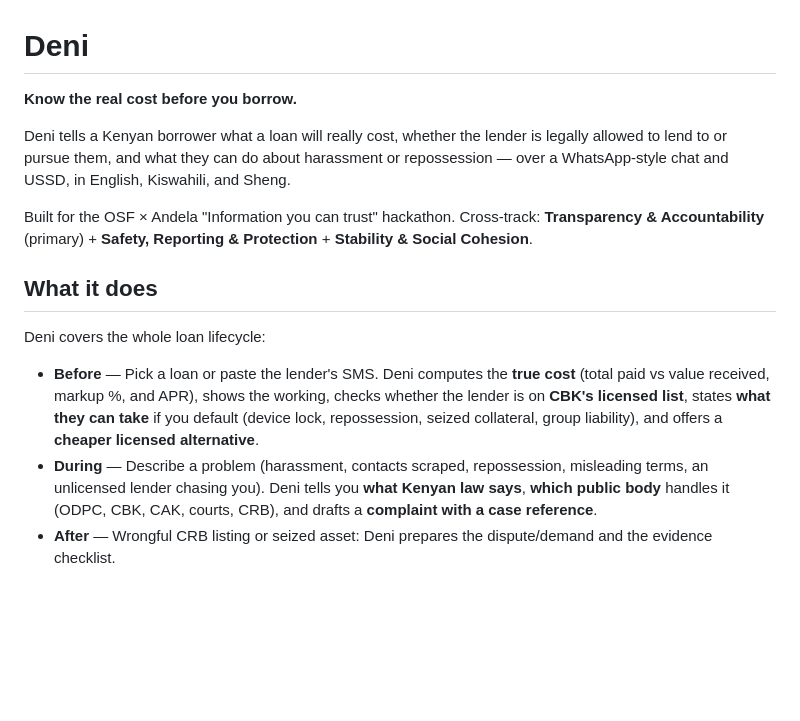
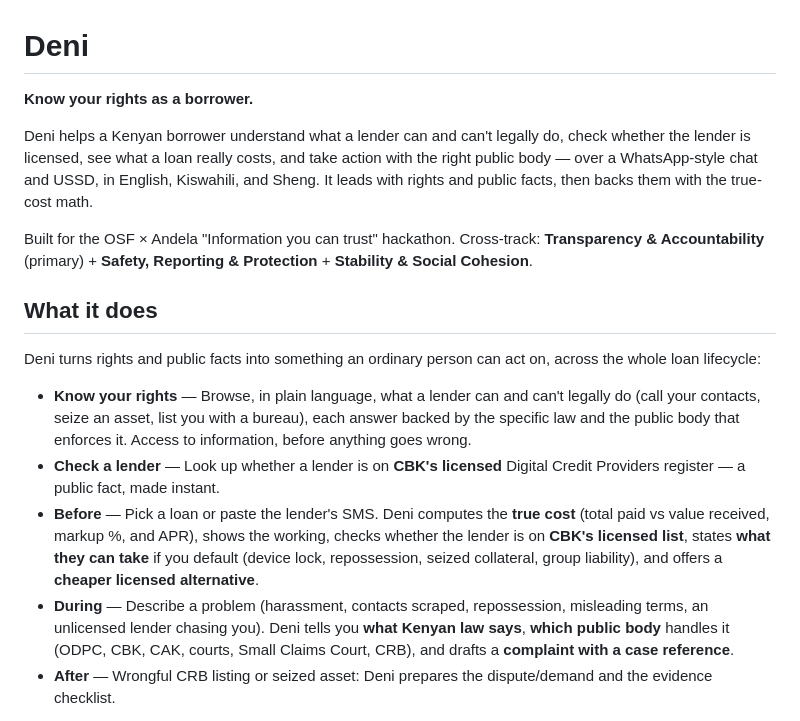
Before and after one commit to lewisawe/deni, a Markdown page: README.md, the part around the change. Drawn GitHub-style; blank space fills up the shorter version.

Commit message:
Reframe README around knowing your rights, not just loan cost

```diff
--- a/README.md
+++ b/README.md
@@ -1,10 +1,11 @@
 # Deni
 
-**Know the real cost before you borrow.**
+**Know your rights as a borrower.**
 
-Deni tells a Kenyan borrower what a loan will really cost, whether the lender is
-legally allowed to lend to or pursue them, and what they can do about harassment or
-repossession — over a WhatsApp-style chat and USSD, in English, Kiswahili, and Sheng.
+Deni helps a Kenyan borrower understand what a lender can and can't legally do, check
+whether the lender is licensed, see what a loan really costs, and take action with the
+right public body — over a WhatsApp-style chat and USSD, in English, Kiswahili, and
+Sheng. It leads with rights and public facts, then backs them with the true-cost math.
 
 Built for the OSF × Andela "Information you can trust" hackathon.
 Cross-track: **Transparency & Accountability** (primary) + **Safety, Reporting &
@@ -12,8 +13,15 @@ Protection** + **Stability & Social Cohesion**.
 
 ## What it does
 
-Deni covers the whole loan lifecycle:
+Deni turns rights and public facts into something an ordinary person can act on, across
+the whole loan lifecycle:
 
+- **Know your rights** — Browse, in plain language, what a lender can and can't legally
+  do (call your contacts, seize an asset, list you with a bureau), each answer backed by
+  the specific law and the public body that enforces it. Access to information, before
+  anything goes wrong.
+- **Check a lender** — Look up whether a lender is on **CBK's licensed** Digital Credit
+  Providers register — a public fact, made instant.
 - **Before** — Pick a loan or paste the lender's SMS. Deni computes the **true cost**
   (total paid vs value received, markup %, and APR), shows the working, checks whether
   the lender is on **CBK's licensed list**, states **what they can take** if you
@@ -21,7 +29,8 @@ Deni covers the whole loan lifecycle:
   **cheaper licensed alternative**.
 - **During** — Describe a problem (harassment, contacts scraped, repossession,
   misleading terms, an unlicensed lender chasing you). Deni tells you **what Kenyan law
-  says**, **which public body** handles it (ODPC, CBK, CAK, courts, CRB), and drafts a
+  says**, **which public body** handles it (ODPC, CBK, CAK, courts, Small Claims Court,
+  CRB), and drafts a
   **complaint with a case reference**.
 - **After** — Wrongful CRB listing or seized asset: Deni prepares the dispute/demand
   and the evidence checklist.
```
